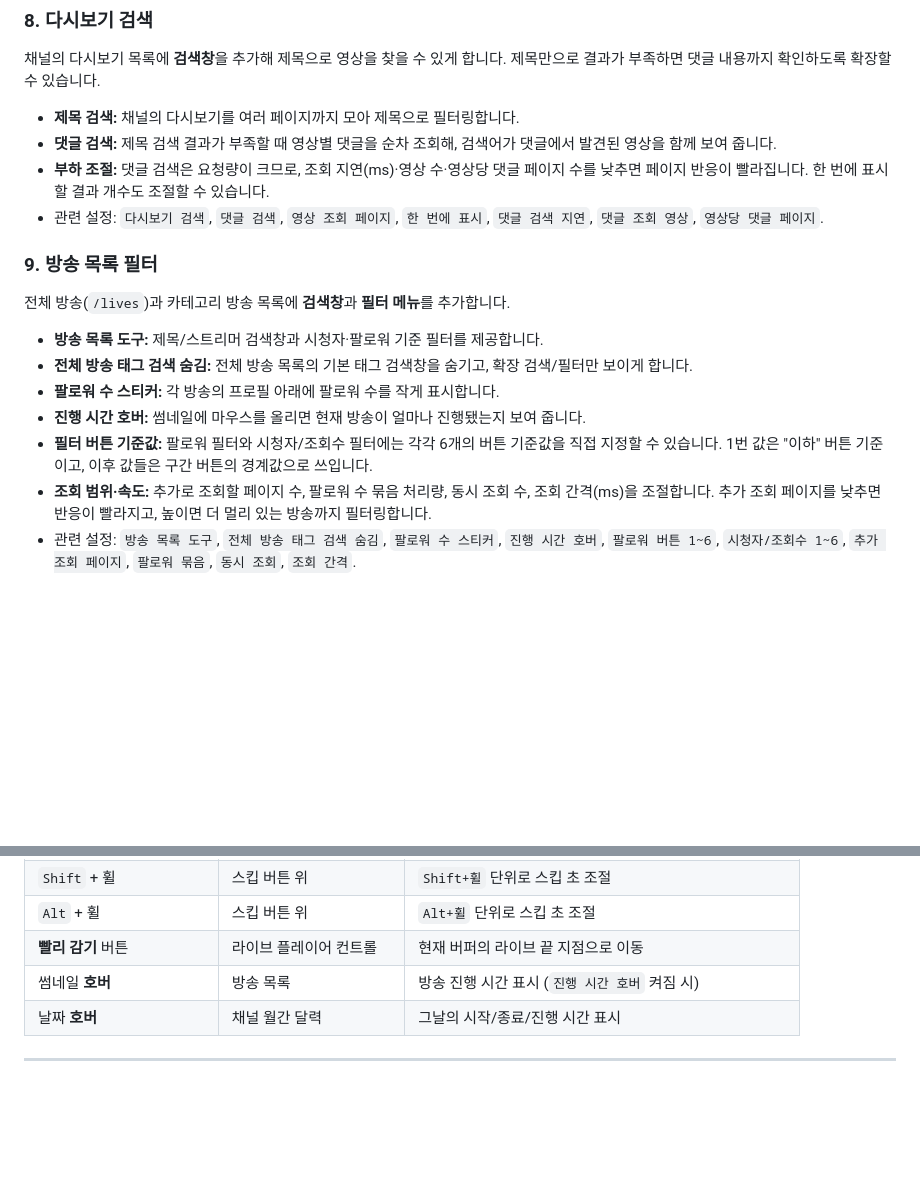
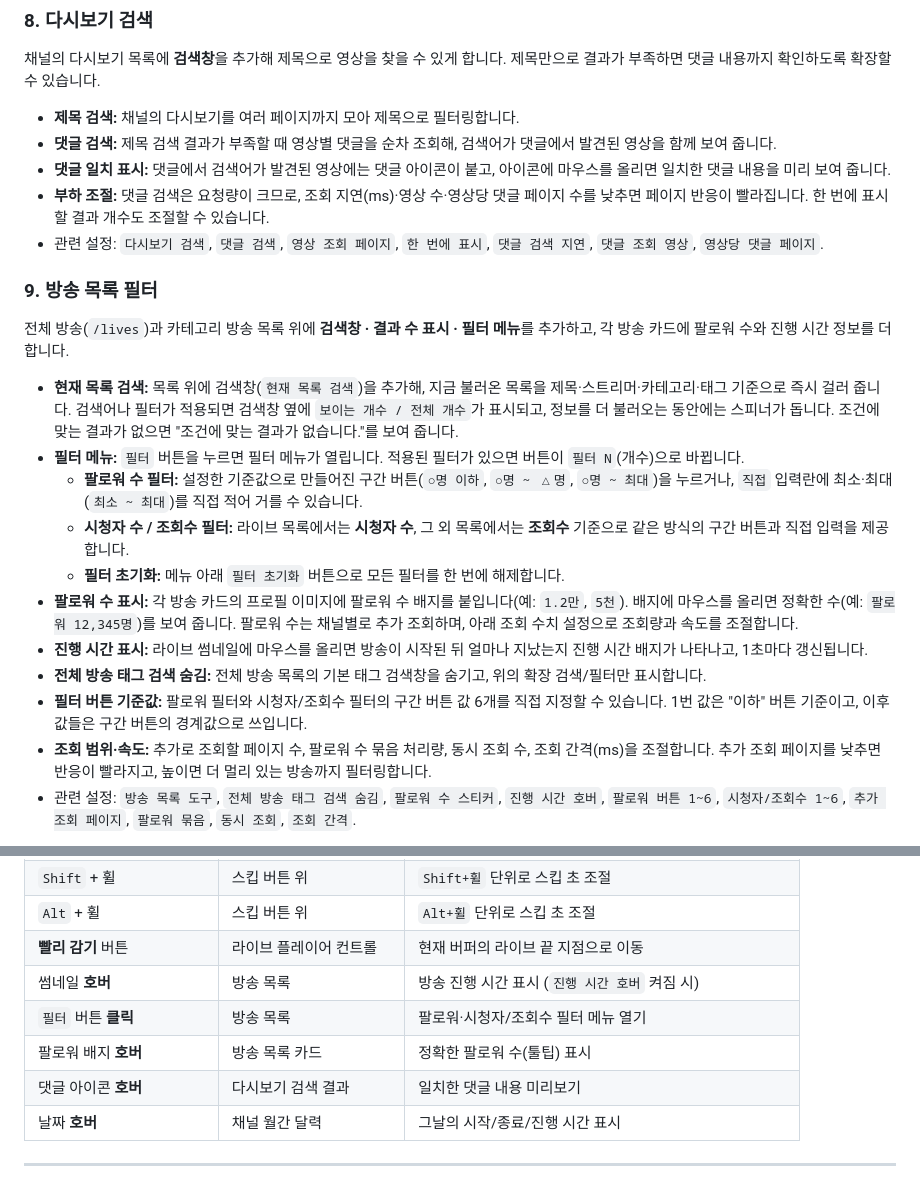
Before and after one commit to neder2/Chzzk, a Markdown page: README.md, 2 parts joined by grey strips. GitHub-like rendering; blank space fills up the shorter version.

Commit message:
Better Chzzk 1.1.4
Expand the category-tools coverage that was previously too terse: list
search with result counter and empty state, the filter menu (follower
and viewer/view-count range presets, custom min/max, reset, and the
active-filter count), the follower-count badge with its exact-count
tooltip, and the live-elapsed badge shown on thumbnail hover. Also
document the VOD comment-match icon and add the new interactions to the
controls table.

Co-Authored-By: Claude Opus 4.8 <noreply@anthropic.com>

```diff
--- a/README.md
+++ b/README.md
@@ -130,18 +130,23 @@ SPA(페이지 내 이동)로 다시보기에 들어갔을 때 "라이브 채팅
 
 - **제목 검색:** 채널의 다시보기를 여러 페이지까지 모아 제목으로 필터링합니다.
 - **댓글 검색:** 제목 검색 결과가 부족할 때 영상별 댓글을 순차 조회해, 검색어가 댓글에서 발견된 영상을 함께 보여 줍니다.
+- **댓글 일치 표시:** 댓글에서 검색어가 발견된 영상에는 댓글 아이콘이 붙고, 아이콘에 마우스를 올리면 일치한 댓글 내용을 미리 보여 줍니다.
 - **부하 조절:** 댓글 검색은 요청량이 크므로, 조회 지연(ms)·영상 수·영상당 댓글 페이지 수를 낮추면 페이지 반응이 빨라집니다. 한 번에 표시할 결과 개수도 조절할 수 있습니다.
 - 관련 설정: `다시보기 검색`, `댓글 검색`, `영상 조회 페이지`, `한 번에 표시`, `댓글 검색 지연`, `댓글 조회 영상`, `영상당 댓글 페이지`.
 
 ### 9. 방송 목록 필터
 
-전체 방송(`/lives`)과 카테고리 방송 목록에 **검색창**과 **필터 메뉴**를 추가합니다.
+전체 방송(`/lives`)과 카테고리 방송 목록 위에 **검색창 · 결과 수 표시 · 필터 메뉴**를 추가하고, 각 방송 카드에 팔로워 수와 진행 시간 정보를 더합니다.
 
-- **방송 목록 도구:** 제목/스트리머 검색창과 시청자·팔로워 기준 필터를 제공합니다.
-- **전체 방송 태그 검색 숨김:** 전체 방송 목록의 기본 태그 검색창을 숨기고, 확장 검색/필터만 보이게 합니다.
-- **팔로워 수 스티커:** 각 방송의 프로필 아래에 팔로워 수를 작게 표시합니다.
-- **진행 시간 호버:** 썸네일에 마우스를 올리면 현재 방송이 얼마나 진행됐는지 보여 줍니다.
-- **필터 버튼 기준값:** 팔로워 필터와 시청자/조회수 필터에는 각각 6개의 버튼 기준값을 직접 지정할 수 있습니다. 1번 값은 "이하" 버튼 기준이고, 이후 값들은 구간 버튼의 경계값으로 쓰입니다.
+- **현재 목록 검색:** 목록 위에 검색창(`현재 목록 검색`)을 추가해, 지금 불러온 목록을 제목·스트리머·카테고리·태그 기준으로 즉시 걸러 줍니다. 검색어나 필터가 적용되면 검색창 옆에 `보이는 개수 / 전체 개수`가 표시되고, 정보를 더 불러오는 동안에는 스피너가 돕니다. 조건에 맞는 결과가 없으면 "조건에 맞는 결과가 없습니다."를 보여 줍니다.
+- **필터 메뉴:** `필터` 버튼을 누르면 필터 메뉴가 열립니다. 적용된 필터가 있으면 버튼이 `필터 N`(개수)으로 바뀝니다.
+    - **팔로워 수 필터:** 설정한 기준값으로 만들어진 구간 버튼(`○명 이하`, `○명 ~ △명`, `○명 ~ 최대`)을 누르거나, `직접` 입력란에 최소·최대(`최소 ~ 최대`)를 직접 적어 거를 수 있습니다.
+    - **시청자 수 / 조회수 필터:** 라이브 목록에서는 **시청자 수**, 그 외 목록에서는 **조회수** 기준으로 같은 방식의 구간 버튼과 직접 입력을 제공합니다.
+    - **필터 초기화:** 메뉴 아래 `필터 초기화` 버튼으로 모든 필터를 한 번에 해제합니다.
+- **팔로워 수 표시:** 각 방송 카드의 프로필 이미지에 팔로워 수 배지를 붙입니다(예: `1.2만`, `5천`). 배지에 마우스를 올리면 정확한 수(예: `팔로워 12,345명`)를 보여 줍니다. 팔로워 수는 채널별로 추가 조회하며, 아래 조회 수치 설정으로 조회량과 속도를 조절합니다.
+- **진행 시간 표시:** 라이브 썸네일에 마우스를 올리면 방송이 시작된 뒤 얼마나 지났는지 진행 시간 배지가 나타나고, 1초마다 갱신됩니다.
+- **전체 방송 태그 검색 숨김:** 전체 방송 목록의 기본 태그 검색창을 숨기고, 위의 확장 검색/필터만 표시합니다.
+- **필터 버튼 기준값:** 팔로워 필터와 시청자/조회수 필터의 구간 버튼 값 6개를 직접 지정할 수 있습니다. 1번 값은 "이하" 버튼 기준이고, 이후 값들은 구간 버튼의 경계값으로 쓰입니다.
 - **조회 범위·속도:** 추가로 조회할 페이지 수, 팔로워 수 묶음 처리량, 동시 조회 수, 조회 간격(ms)을 조절합니다. 추가 조회 페이지를 낮추면 반응이 빨라지고, 높이면 더 멀리 있는 방송까지 필터링합니다.
 - 관련 설정: `방송 목록 도구`, `전체 방송 태그 검색 숨김`, `팔로워 수 스티커`, `진행 시간 호버`, `팔로워 버튼 1~6`, `시청자/조회수 1~6`, `추가 조회 페이지`, `팔로워 묶음`, `동시 조회`, `조회 간격`.
 
@@ -183,6 +188,9 @@ SPA(페이지 내 이동)로 다시보기에 들어갔을 때 "라이브 채팅
 | `Alt` + 휠                     | 스킵 버튼 위             | `Alt+휠` 단위로 스킵 초 조절                                |
 | **빨리 감기** 버튼             | 라이브 플레이어 컨트롤   | 현재 버퍼의 라이브 끝 지점으로 이동                         |
 | 썸네일 **호버**                | 방송 목록                | 방송 진행 시간 표시 (`진행 시간 호버` 켜짐 시)              |
+| `필터` 버튼 **클릭**           | 방송 목록                | 팔로워·시청자/조회수 필터 메뉴 열기                         |
+| 팔로워 배지 **호버**           | 방송 목록 카드           | 정확한 팔로워 수(툴팁) 표시                                 |
+| 댓글 아이콘 **호버**           | 다시보기 검색 결과       | 일치한 댓글 내용 미리보기                                   |
 | 날짜 **호버**                  | 채널 월간 달력           | 그날의 시작/종료/진행 시간 표시                             |
 
 ---
```
